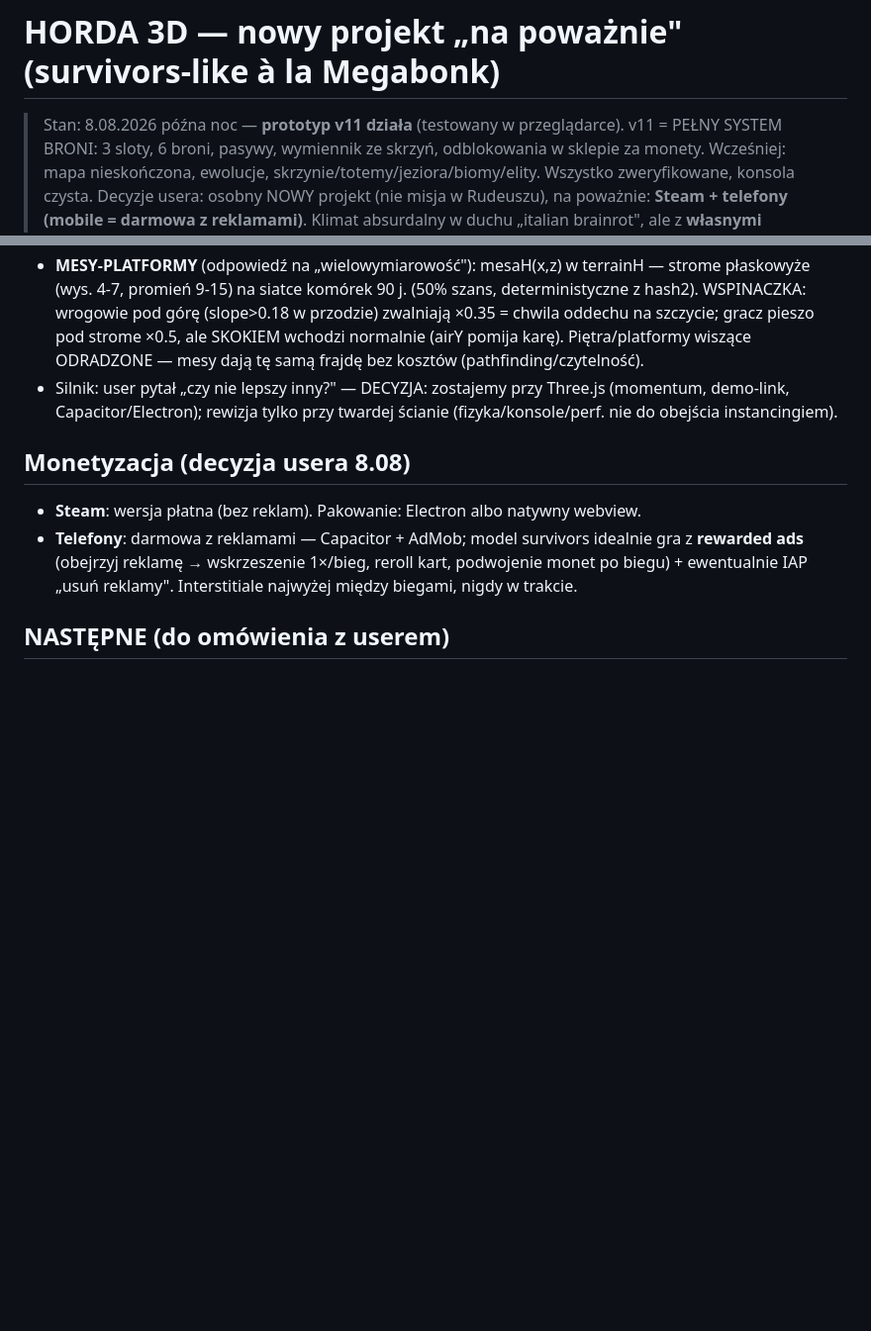
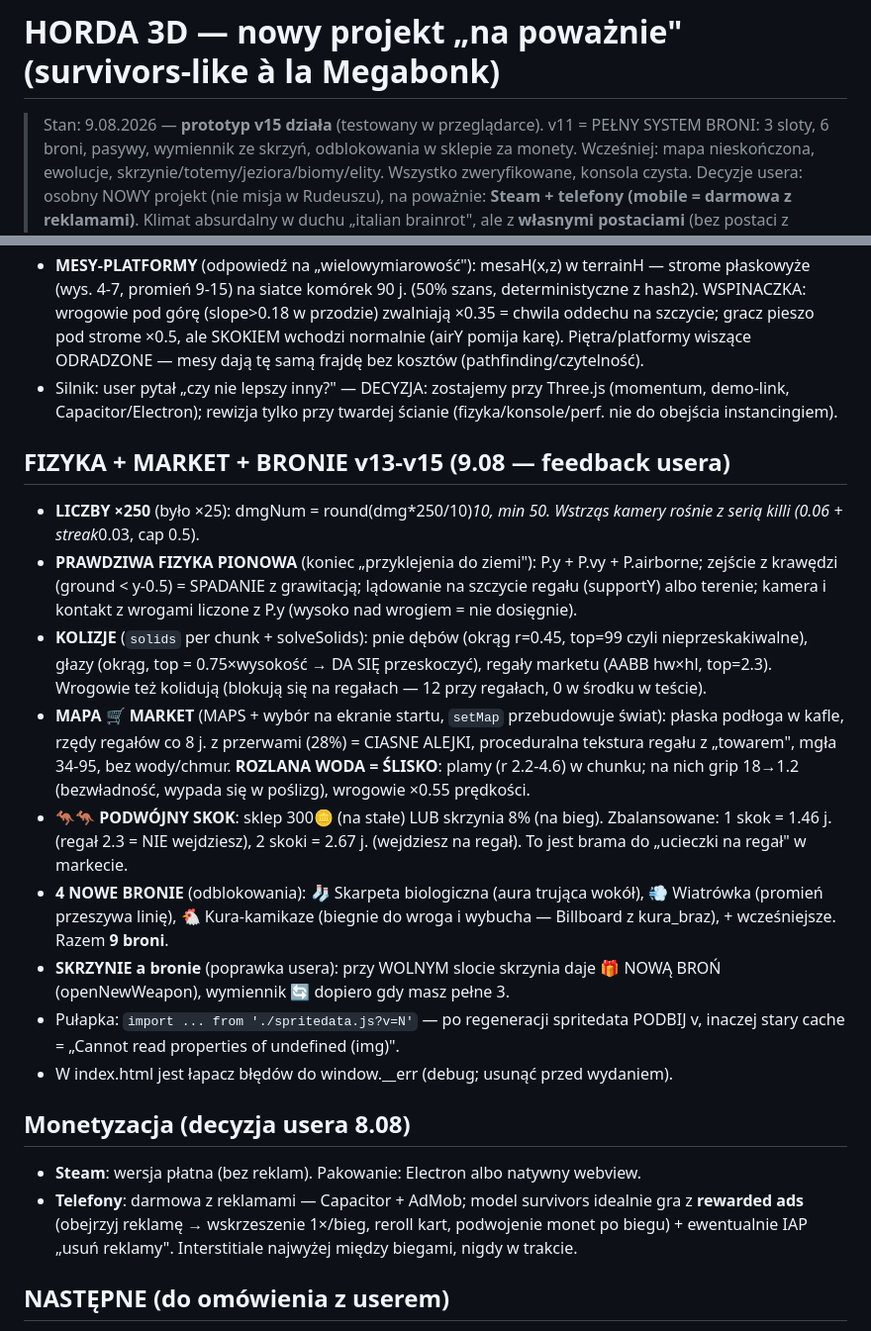
Before and after one commit to PixelPetrol/horda3d-demo, a Markdown page: INFO-PROJEKT.md, 2 parts joined by grey strips. Shown at 99% size. Drawn GitHub-style; blank space fills up the shorter version.

Commit message:
INFO: v13-v15
Co-Authored-By: Claude Fable 5 <noreply@anthropic.com>

```diff
--- a/INFO-PROJEKT.md
+++ b/INFO-PROJEKT.md
@@ -1,6 +1,6 @@
 # HORDA 3D — nowy projekt „na poważnie" (survivors-like à la Megabonk)
 
-> Stan: 8.08.2026 późna noc — **prototyp v11 działa** (testowany w przeglądarce).
+> Stan: 9.08.2026 — **prototyp v15 działa** (testowany w przeglądarce).
 > v11 = PEŁNY SYSTEM BRONI: 3 sloty, 6 broni, pasywy, wymiennik ze skrzyń,
 > odblokowania w sklepie za monety. Wcześniej: mapa nieskończona, ewolucje,
 > skrzynie/totemy/jeziora/biomy/elity. Wszystko zweryfikowane, konsola czysta.
@@ -151,6 +151,34 @@
   (momentum, demo-link, Capacitor/Electron); rewizja tylko przy twardej ścianie
   (fizyka/konsole/perf. nie do obejścia instancingiem).
 
+## FIZYKA + MARKET + BRONIE v13-v15 (9.08 — feedback usera)
+- **LICZBY ×250** (było ×25): dmgNum = round(dmg*250/10)*10, min 50. Wstrząs
+  kamery rośnie z serią killi (0.06 + streak*0.03, cap 0.5).
+- **PRAWDZIWA FIZYKA PIONOWA** (koniec „przyklejenia do ziemi"): P.y + P.vy +
+  P.airborne; zejście z krawędzi (ground < y-0.5) = SPADANIE z grawitacją;
+  lądowanie na szczycie regału (supportY) albo terenie; kamera i kontakt
+  z wrogami liczone z P.y (wysoko nad wrogiem = nie dosięgnie).
+- **KOLIZJE** (`solids` per chunk + solveSolids): pnie dębów (okrąg r=0.45,
+  top=99 czyli nieprzeskakiwalne), głazy (okrąg, top = 0.75×wysokość → DA SIĘ
+  przeskoczyć), regały marketu (AABB hw×hl, top=2.3). Wrogowie też kolidują
+  (blokują się na regałach — 12 przy regałach, 0 w środku w teście).
+- **MAPA 🛒 MARKET** (MAPS + wybór na ekranie startu, `setMap` przebudowuje świat):
+  płaska podłoga w kafle, rzędy regałów co 8 j. z przerwami (28%) = CIASNE ALEJKI,
+  proceduralna tekstura regału z „towarem", mgła 34-95, bez wody/chmur.
+  **ROZLANA WODA = ŚLISKO**: plamy (r 2.2-4.6) w chunku; na nich grip 18→1.2
+  (bezwładność, wypada się w poślizg), wrogowie ×0.55 prędkości.
+- **🦘🦘 PODWÓJNY SKOK**: sklep 300🪙 (na stałe) LUB skrzynia 8% (na bieg).
+  Zbalansowane: 1 skok = 1.46 j. (regał 2.3 = NIE wejdziesz), 2 skoki = 2.67 j.
+  (wejdziesz na regał). To jest brama do „ucieczki na regał" w markecie.
+- **4 NOWE BRONIE** (odblokowania): 🧦 Skarpeta biologiczna (aura trująca wokół),
+  💨 Wiatrówka (promień przeszywa linię), 🐔 Kura-kamikaze (biegnie do wroga
+  i wybucha — Billboard z kura_braz), + wcześniejsze. Razem **9 broni**.
+- **SKRZYNIE a bronie** (poprawka usera): przy WOLNYM slocie skrzynia daje
+  🎁 NOWĄ BROŃ (openNewWeapon), wymiennik 🔄 dopiero gdy masz pełne 3.
+- Pułapka: `import ... from './spritedata.js?v=N'` — po regeneracji spritedata
+  PODBIJ v, inaczej stary cache = „Cannot read properties of undefined (img)".
+- W index.html jest łapacz błędów do window.__err (debug; usunąć przed wydaniem).
+
 ## Monetyzacja (decyzja usera 8.08)
 - **Steam**: wersja płatna (bez reklam). Pakowanie: Electron albo natywny webview.
 - **Telefony**: darmowa z reklamami — Capacitor + AdMob; model survivors idealnie
```
